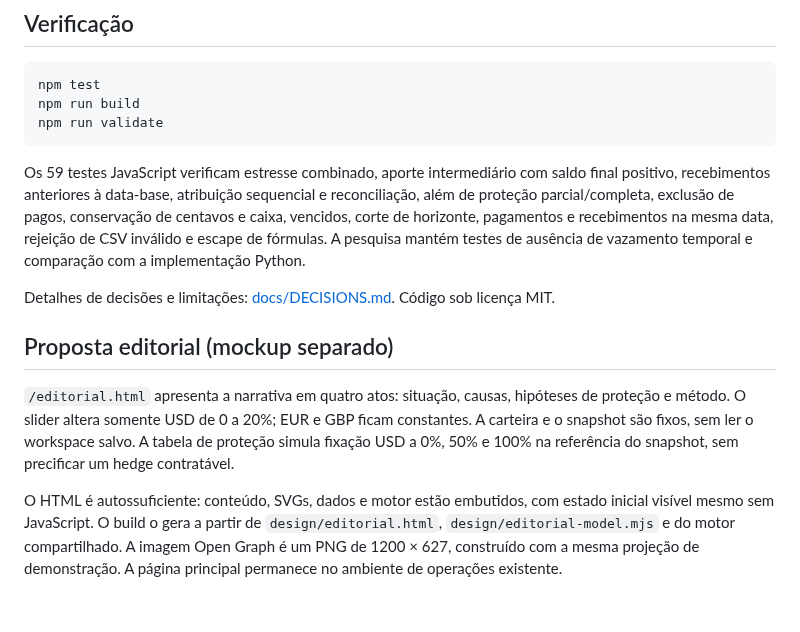
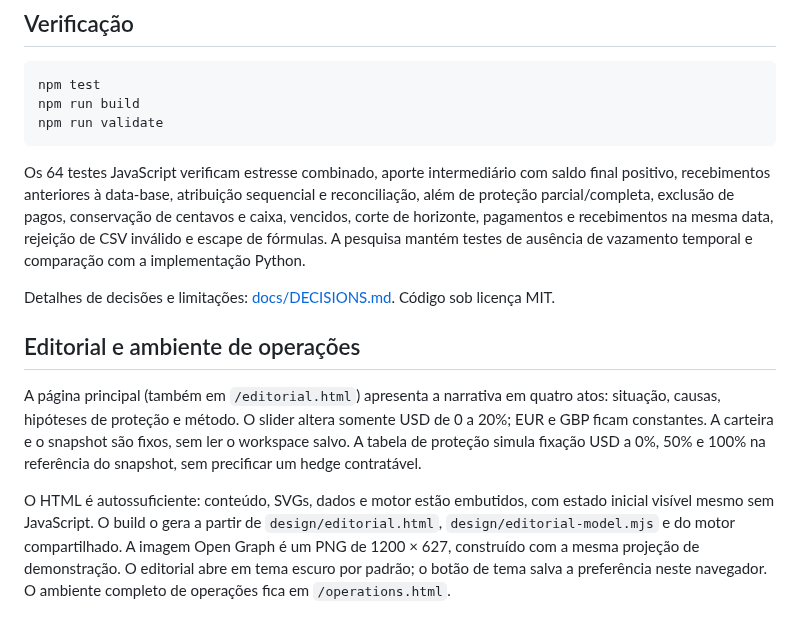
Before and after one commit to Erivan011/RiskLab, a Markdown page: README.md, the part around the change. Drawn GitHub-style.

Commit message:
Promote the editorial study to the homepage with a persistent dark theme

````diff
--- a/README.md
+++ b/README.md
@@ -76,12 +76,12 @@ npm run build
 npm run validate
 ```
 
-Os 59 testes JavaScript verificam estresse combinado, aporte intermediário com saldo final positivo, recebimentos anteriores à data-base, atribuição sequencial e reconciliação, além de proteção parcial/completa, exclusão de pagos, conservação de centavos e caixa, vencidos, corte de horizonte, pagamentos e recebimentos na mesma data, rejeição de CSV inválido e escape de fórmulas. A pesquisa mantém testes de ausência de vazamento temporal e comparação com a implementação Python.
+Os 64 testes JavaScript verificam estresse combinado, aporte intermediário com saldo final positivo, recebimentos anteriores à data-base, atribuição sequencial e reconciliação, além de proteção parcial/completa, exclusão de pagos, conservação de centavos e caixa, vencidos, corte de horizonte, pagamentos e recebimentos na mesma data, rejeição de CSV inválido e escape de fórmulas. A pesquisa mantém testes de ausência de vazamento temporal e comparação com a implementação Python.
 
 Detalhes de decisões e limitações: [docs/DECISIONS.md](docs/DECISIONS.md). Código sob licença MIT.
 
-## Proposta editorial (mockup separado)
+## Editorial e ambiente de operações
 
-`/editorial.html` apresenta a narrativa em quatro atos: situação, causas, hipóteses de proteção e método. O slider altera somente USD de 0 a 20%; EUR e GBP ficam constantes. A carteira e o snapshot são fixos, sem ler o workspace salvo. A tabela de proteção simula fixação USD a 0%, 50% e 100% na referência do snapshot, sem precificar um hedge contratável.
+A página principal (também em `/editorial.html`) apresenta a narrativa em quatro atos: situação, causas, hipóteses de proteção e método. O slider altera somente USD de 0 a 20%; EUR e GBP ficam constantes. A carteira e o snapshot são fixos, sem ler o workspace salvo. A tabela de proteção simula fixação USD a 0%, 50% e 100% na referência do snapshot, sem precificar um hedge contratável.
 
-O HTML é autossuficiente: conteúdo, SVGs, dados e motor estão embutidos, com estado inicial visível mesmo sem JavaScript. O build o gera a partir de `design/editorial.html`, `design/editorial-model.mjs` e do motor compartilhado. A imagem Open Graph é um PNG de 1200 × 627, construído com a mesma projeção de demonstração. A página principal permanece no ambiente de operações existente.
+O HTML é autossuficiente: conteúdo, SVGs, dados e motor estão embutidos, com estado inicial visível mesmo sem JavaScript. O build o gera a partir de `design/editorial.html`, `design/editorial-model.mjs` e do motor compartilhado. A imagem Open Graph é um PNG de 1200 × 627, construído com a mesma projeção de demonstração. O editorial abre em tema escuro por padrão; o botão de tema salva a preferência neste navegador. O ambiente completo de operações fica em `/operations.html`.
````
Also changed, not shown: web/editorial-share.png, 8 other files.
